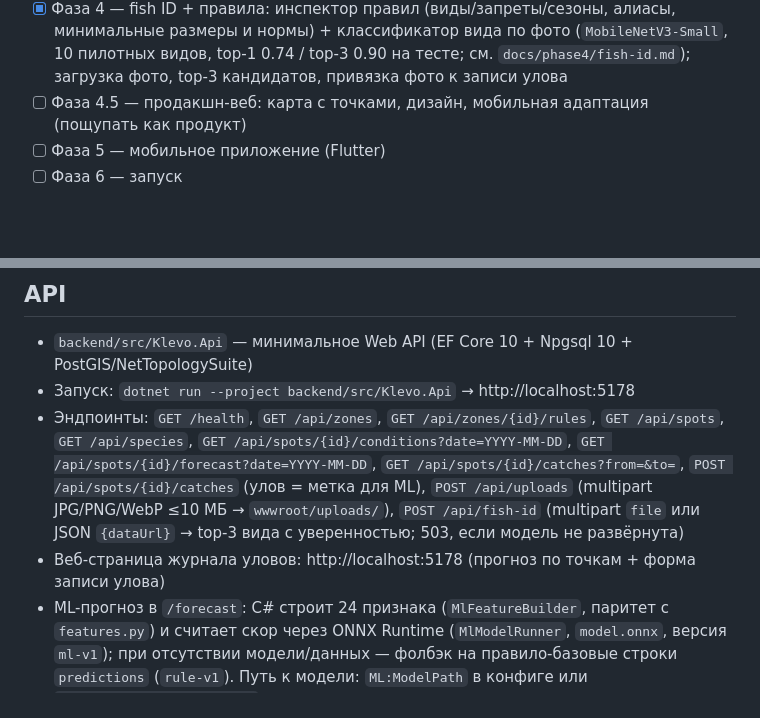
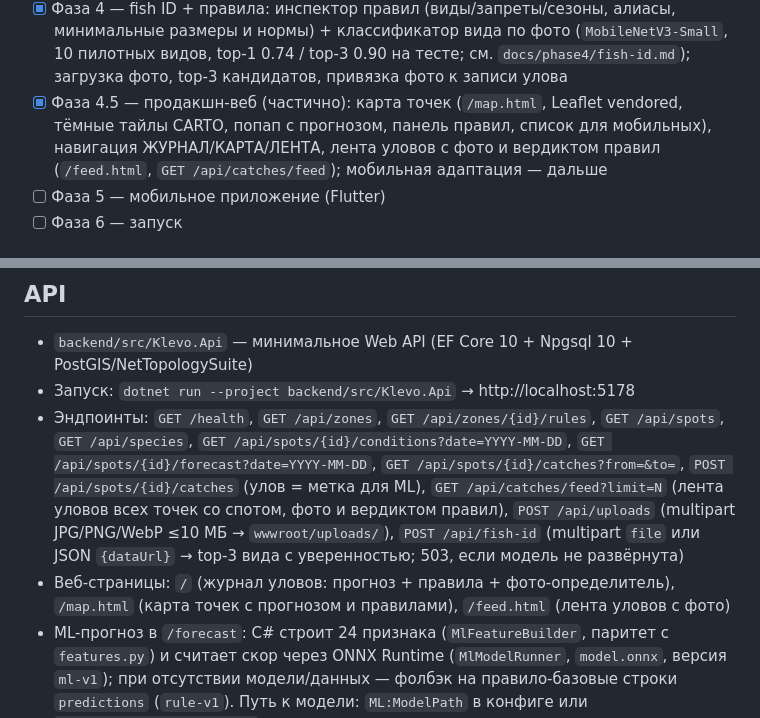
Before and after one commit to ykvlev/Klevo, a Markdown page: README.md, 2 parts joined by grey strips. Rendered like a GitHub page; blank space fills up the shorter version.

Commit message:
docs: Phase 4.5 partially done — map, feed, nav; API list update

```diff
--- a/README.md
+++ b/README.md
@@ -33,7 +33,9 @@ docs/       планы, исследования
   размеры и нормы) + классификатор вида по фото (`MobileNetV3-Small`, 10 пилотных видов,
   top-1 0.74 / top-3 0.90 на тесте; см. `docs/phase4/fish-id.md`); загрузка фото, top-3 кандидатов,
   привязка фото к записи улова
-- [ ] Фаза 4.5 — продакшн-веб: карта с точками, дизайн, мобильная адаптация (пощупать как продукт)
+- [x] Фаза 4.5 — продакшн-веб (частично): карта точек (`/map.html`, Leaflet vendored, тёмные тайлы CARTO,
+  попап с прогнозом, панель правил, список для мобильных), навигация ЖУРНАЛ/КАРТА/ЛЕНТА,
+  лента уловов с фото и вердиктом правил (`/feed.html`, `GET /api/catches/feed`); мобильная адаптация — дальше
 - [ ] Фаза 5 — мобильное приложение (Flutter)
 - [ ] Фаза 6 — запуск
 
@@ -52,10 +54,12 @@ docs/       планы, исследования
   `GET /api/spots`, `GET /api/species`, `GET /api/spots/{id}/conditions?date=YYYY-MM-DD`,
   `GET /api/spots/{id}/forecast?date=YYYY-MM-DD`,
   `GET /api/spots/{id}/catches?from=&to=`, `POST /api/spots/{id}/catches`
-  (улов = метка для ML), `POST /api/uploads` (multipart JPG/PNG/WebP ≤10 МБ → `wwwroot/uploads/`),
+  (улов = метка для ML), `GET /api/catches/feed?limit=N` (лента уловов всех точек
+  со спотом, фото и вердиктом правил), `POST /api/uploads` (multipart JPG/PNG/WebP ≤10 МБ → `wwwroot/uploads/`),
   `POST /api/fish-id` (multipart `file` или JSON `{dataUrl}` → top-3 вида с уверенностью;
   503, если модель не развёрнута)
-- Веб-страница журнала уловов: http://localhost:5178 (прогноз по точкам + форма записи улова)
+- Веб-страницы: `/` (журнал уловов: прогноз + правила + фото-определитель),
+  `/map.html` (карта точек с прогнозом и правилами), `/feed.html` (лента уловов с фото)
 - ML-прогноз в `/forecast`: C# строит 24 признака (`MlFeatureBuilder`, паритет с `features.py`)
   и считает скор через ONNX Runtime (`MlModelRunner`, `model.onnx`, версия `ml-v1`);
   при отсутствии модели/данных — фолбэк на правило-базовые строки `predictions` (`rule-v1`).
```
